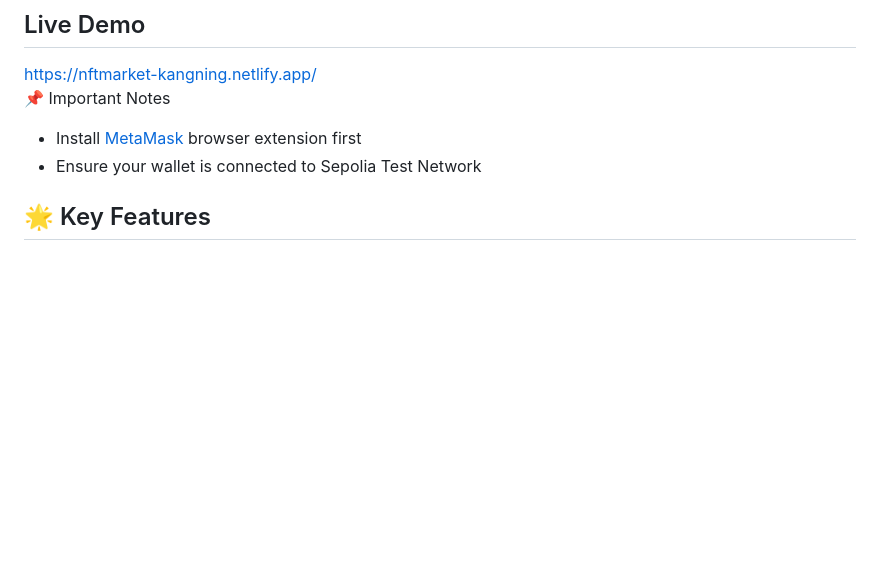
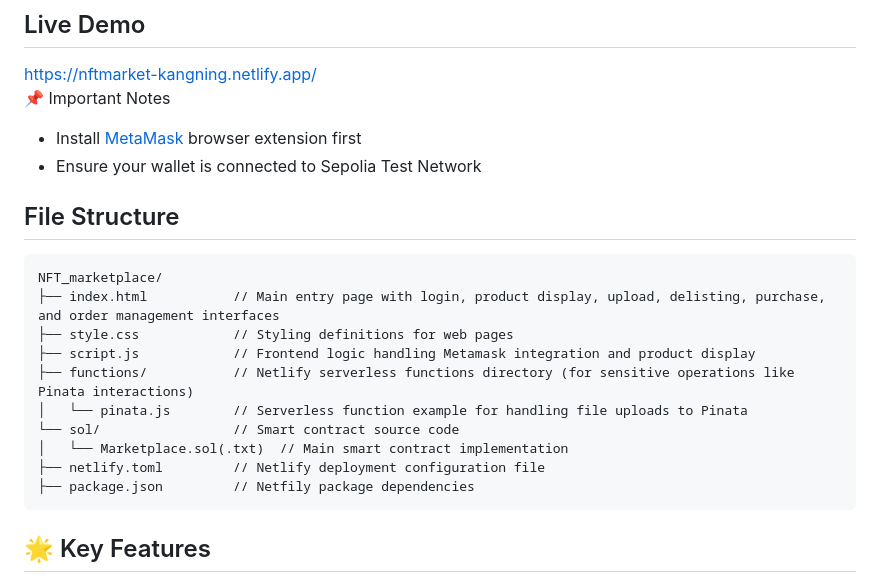
Before and after one commit to kangningyuan/NFT_marketplace, a Markdown page: README_en.md, the part around the change printed below. GitHub-like rendering; blank space fills up the shorter version.

````diff
--- a/README_en.md
+++ b/README_en.md
@@ -9,6 +9,20 @@ https://nftmarket-kangning.netlify.app/
 📌 Important Notes
 - Install [MetaMask](https://metamask.io/) browser extension first
 - Ensure your wallet is connected to Sepolia Test Network
+
+## File Structure
+```
+NFT_marketplace/
+├── index.html           // Main entry page with login, product display, upload, delisting, purchase, and order management interfaces
+├── style.css            // Styling definitions for web pages
+├── script.js            // Frontend logic handling Metamask integration and product display
+├── functions/           // Netlify serverless functions directory (for sensitive operations like Pinata interactions)
+│   └── pinata.js        // Serverless function example for handling file uploads to Pinata
+└── sol/                 // Smart contract source code
+│   └── Marketplace.sol(.txt)  // Main smart contract implementation
+├── netlify.toml         // Netlify deployment configuration file
+├── package.json         // Netfily package dependencies
+```
 
 ## 🌟 Key Features
 
````
Also changed, not shown: other parts of README_en.md (+3 -0 lines), README.md (+19 -0 lines).
